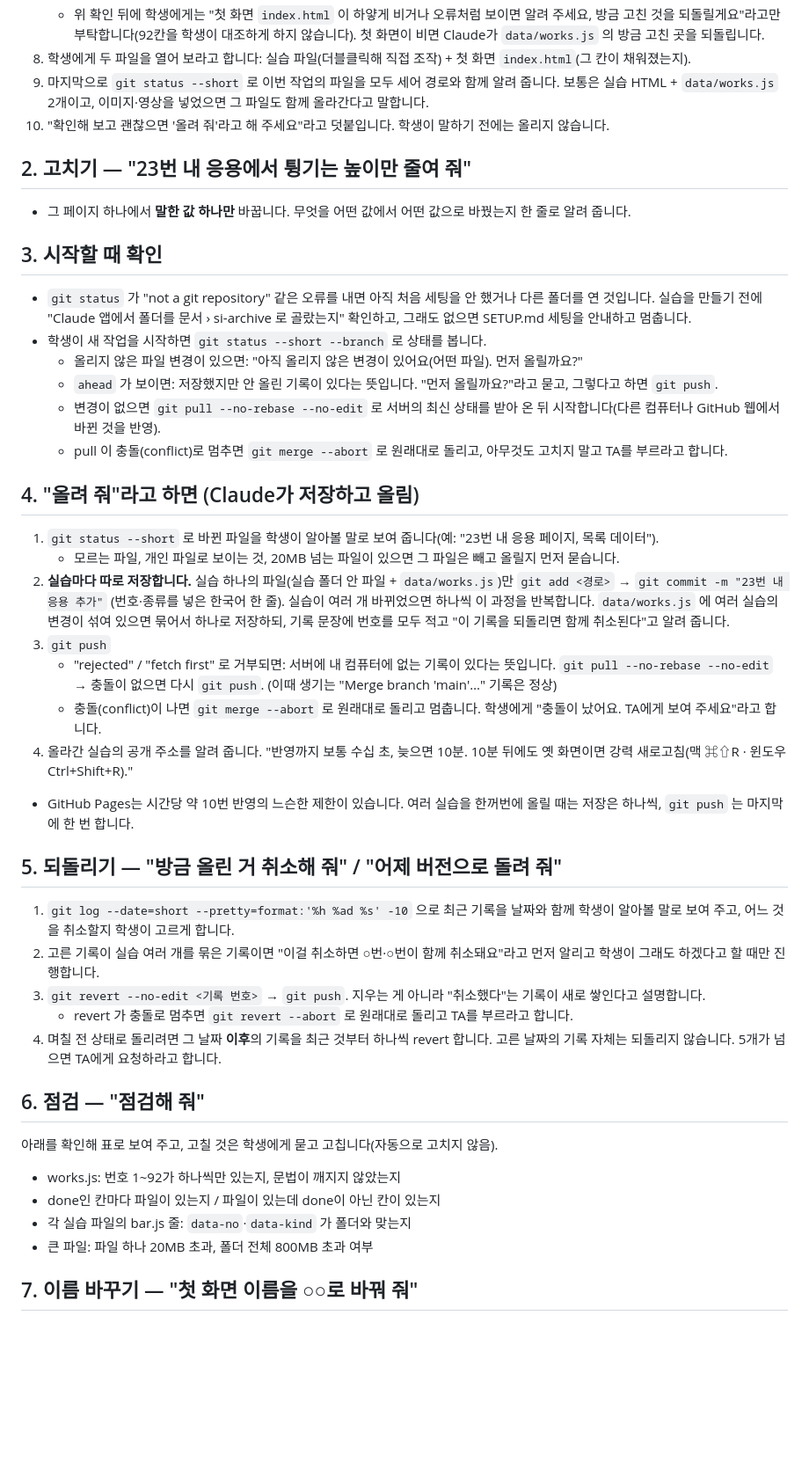
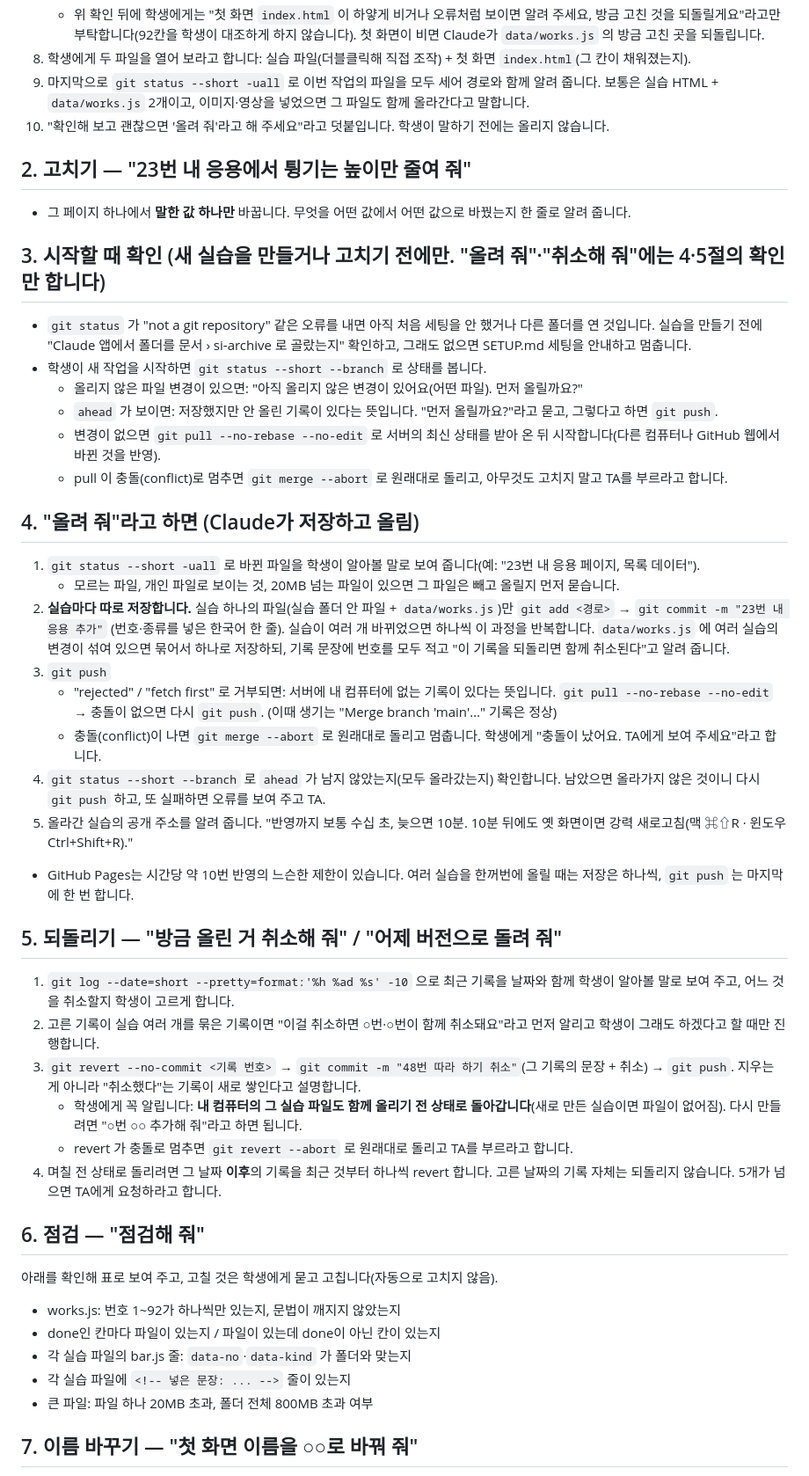
Before and after one commit to KIKI0715/si-setup, a Markdown page: CLAUDE.md, the part around one of its changes. Shown at 88% size. Rendered like a GitHub page; blank space fills up the shorter version.

Commit message:
규칙 보완: 새 폴더 파일 세기, 한국어 취소 기록, 올라갔는지 확인

```diff
--- a/CLAUDE.md
+++ b/CLAUDE.md
@@ -53,13 +55,13 @@ works/NN/mine/index.html     NN번 내 응용
    - `node` 와 `python3` 둘 다 없으면 **검증 책임은 Claude에게 있습니다(학생에게 넘기지 않습니다).** ① `git diff -- data/works.js` 에서 바뀐 줄이 그 칸 안의 줄뿐이고, 바뀐 줄마다 앞뒤 줄과 같은 모양(`"키": 값,` 쉼표 규칙·들여쓰기)인지 한 줄씩 읽어 확인합니다. ② 바꾼 칸을 앞뒤 칸과 함께 다시 읽어 `{` `}` 짝, 따옴표 짝, 문자열 안 따옴표·역슬래시 처리를 확인합니다. ③ 파일 안 `"no":` 가 92개이고 1~92가 한 번씩인지 셉니다. ④ 하나라도 의심스러우면 **방금 고친 것만 원래대로 돌리고** 완료했다고 말하지 않습니다.
    - 위 확인 뒤에 학생에게는 "첫 화면 `index.html` 이 하얗게 비거나 오류처럼 보이면 알려 주세요, 방금 고친 것을 되돌릴게요"라고만 부탁합니다(92칸을 학생이 대조하게 하지 않습니다). 첫 화면이 비면 Claude가 `data/works.js` 의 방금 고친 곳을 되돌립니다.
 8. 학생에게 두 파일을 열어 보라고 합니다: 실습 파일(더블클릭해 직접 조작) + 첫 화면 `index.html`(그 칸이 채워졌는지).
-9. 마지막으로 `git status --short` 로 이번 작업의 파일을 모두 세어 경로와 함께 알려 줍니다. 보통은 실습 HTML + `data/works.js` 2개이고, 이미지·영상을 넣었으면 그 파일도 함께 올라간다고 말합니다.
+9. 마지막으로 `git status --short -uall` 로 이번 작업의 파일을 모두 세어 경로와 함께 알려 줍니다. 보통은 실습 HTML + `data/works.js` 2개이고, 이미지·영상을 넣었으면 그 파일도 함께 올라간다고 말합니다.
 10. "확인해 보고 괜찮으면 '올려 줘'라고 해 주세요"라고 덧붙입니다. 학생이 말하기 전에는 올리지 않습니다.
 
 ## 2. 고치기 — "23번 내 응용에서 튕기는 높이만 줄여 줘"
 - 그 페이지 하나에서 **말한 값 하나만** 바꿉니다. 무엇을 어떤 값에서 어떤 값으로 바꿨는지 한 줄로 알려 줍니다.
 
-## 3. 시작할 때 확인
+## 3. 시작할 때 확인 (새 실습을 만들거나 고치기 전에만. "올려 줘"·"취소해 줘"에는 4·5절의 확인만 합니다)
 - `git status` 가 "not a git repository" 같은 오류를 내면 아직 처음 세팅을 안 했거나 다른 폴더를 연 것입니다. 실습을 만들기 전에 "Claude 앱에서 폴더를 문서 › si-archive 로 골랐는지" 확인하고, 그래도 없으면 SETUP.md 세팅을 안내하고 멈춥니다.
 - 학생이 새 작업을 시작하면 `git status --short --branch` 로 상태를 봅니다.
   - 올리지 않은 파일 변경이 있으면: "아직 올리지 않은 변경이 있어요(어떤 파일). 먼저 올릴까요?"
@@ -68,19 +70,21 @@ works/NN/mine/index.html     NN번 내 응용
   - pull 이 충돌(conflict)로 멈추면 `git merge --abort` 로 원래대로 돌리고, 아무것도 고치지 말고 TA를 부르라고 합니다.
 
 ## 4. "올려 줘"라고 하면 (Claude가 저장하고 올림)
-1. `git status --short` 로 바뀐 파일을 학생이 알아볼 말로 보여 줍니다(예: "23번 내 응용 페이지, 목록 데이터").
+1. `git status --short -uall` 로 바뀐 파일을 학생이 알아볼 말로 보여 줍니다(예: "23번 내 응용 페이지, 목록 데이터").
    - 모르는 파일, 개인 파일로 보이는 것, 20MB 넘는 파일이 있으면 그 파일은 빼고 올릴지 먼저 묻습니다.
 2. **실습마다 따로 저장합니다.** 실습 하나의 파일(실습 폴더 안 파일 + `data/works.js`)만 `git add <경로>` → `git commit -m "23번 내 응용 추가"` (번호·종류를 넣은 한국어 한 줄). 실습이 여러 개 바뀌었으면 하나씩 이 과정을 반복합니다. `data/works.js` 에 여러 실습의 변경이 섞여 있으면 묶어서 하나로 저장하되, 기록 문장에 번호를 모두 적고 "이 기록을 되돌리면 함께 취소된다"고 알려 줍니다.
 3. `git push`
    - "rejected" / "fetch first" 로 거부되면: 서버에 내 컴퓨터에 없는 기록이 있다는 뜻입니다. `git pull --no-rebase --no-edit` → 충돌이 없으면 다시 `git push`. (이때 생기는 "Merge branch 'main'…" 기록은 정상)
    - 충돌(conflict)이 나면 `git merge --abort` 로 원래대로 돌리고 멈춥니다. 학생에게 "충돌이 났어요. TA에게 보여 주세요"라고 합니다.
-4. 올라간 실습의 공개 주소를 알려 줍니다. "반영까지 보통 수십 초, 늦으면 10분. 10분 뒤에도 옛 화면이면 강력 새로고침(맥 ⌘⇧R · 윈도우 Ctrl+Shift+R)."
+4. `git status --short --branch` 로 `ahead` 가 남지 않았는지(모두 올라갔는지) 확인합니다. 남았으면 올라가지 않은 것이니 다시 `git push` 하고, 또 실패하면 오류를 보여 주고 TA.
+5. 올라간 실습의 공개 주소를 알려 줍니다. "반영까지 보통 수십 초, 늦으면 10분. 10분 뒤에도 옛 화면이면 강력 새로고침(맥 ⌘⇧R · 윈도우 Ctrl+Shift+R)."
 - GitHub Pages는 시간당 약 10번 반영의 느슨한 제한이 있습니다. 여러 실습을 한꺼번에 올릴 때는 저장은 하나씩, `git push` 는 마지막에 한 번 합니다.
 
 ## 5. 되돌리기 — "방금 올린 거 취소해 줘" / "어제 버전으로 돌려 줘"
 1. `git log --date=short --pretty=format:'%h %ad %s' -10` 으로 최근 기록을 날짜와 함께 학생이 알아볼 말로 보여 주고, 어느 것을 취소할지 학생이 고르게 합니다.
 2. 고른 기록이 실습 여러 개를 묶은 기록이면 "이걸 취소하면 ○번·○번이 함께 취소돼요"라고 먼저 알리고 학생이 그래도 하겠다고 할 때만 진행합니다.
-3. `git revert --no-edit <기록 번호>` → `git push`. 지우는 게 아니라 "취소했다"는 기록이 새로 쌓인다고 설명합니다.
+3. `git revert --no-commit <기록 번호>` → `git commit -m "48번 따라 하기 취소"`(그 기록의 문장 + 취소) → `git push`. 지우는 게 아니라 "취소했다"는 기록이 새로 쌓인다고 설명합니다.
+   - 학생에게 꼭 알립니다: **내 컴퓨터의 그 실습 파일도 함께 올리기 전 상태로 돌아갑니다**(새로 만든 실습이면 파일이 없어짐). 다시 만들려면 "○번 ○○ 추가해 줘"라고 하면 됩니다.
    - revert 가 충돌로 멈추면 `git revert --abort` 로 원래대로 돌리고 TA를 부르라고 합니다.
 4. 며칠 전 상태로 돌리려면 그 날짜 **이후**의 기록을 최근 것부터 하나씩 revert 합니다. 고른 날짜의 기록 자체는 되돌리지 않습니다. 5개가 넘으면 TA에게 요청하라고 합니다.
 
@@ -89,6 +93,7 @@ works/NN/mine/index.html     NN번 내 응용
 - works.js: 번호 1~92가 하나씩만 있는지, 문법이 깨지지 않았는지
 - done인 칸마다 파일이 있는지 / 파일이 있는데 done이 아닌 칸이 있는지
 - 각 실습 파일의 bar.js 줄: `data-no`·`data-kind` 가 폴더와 맞는지
+- 각 실습 파일에 `<!-- 넣은 문장: ... -->` 줄이 있는지
 - 큰 파일: 파일 하나 20MB 초과, 폴더 전체 800MB 초과 여부
 
 ## 7. 이름 바꾸기 — "첫 화면 이름을 ○○로 바꿔 줘"
```
Also changed, not shown: other parts of CLAUDE.md (+4 -2 lines).
